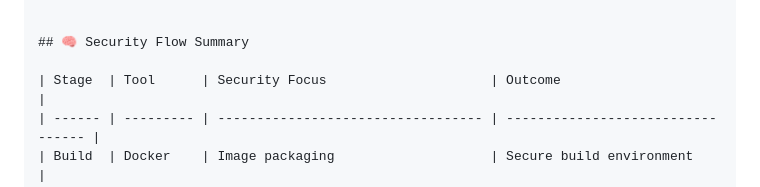
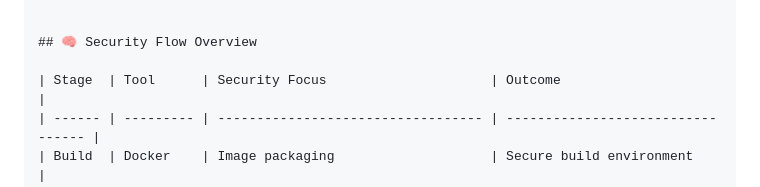
Before and after one commit to Oreire/python-scripting, a Markdown page: README.md, the part around the change. Drawn GitHub-style.

Commit message:
Automation 13

```diff
--- a/README.md
+++ b/README.md
@@ -571,7 +571,7 @@ jobs:
 }
 
 
-## 🧠 Security Flow Summary
+## 🧠 Security Flow Overview
 
 | Stage  | Tool      | Security Focus                     | Outcome                           |
 | ------ | --------- | ---------------------------------- | --------------------------------- |
```
